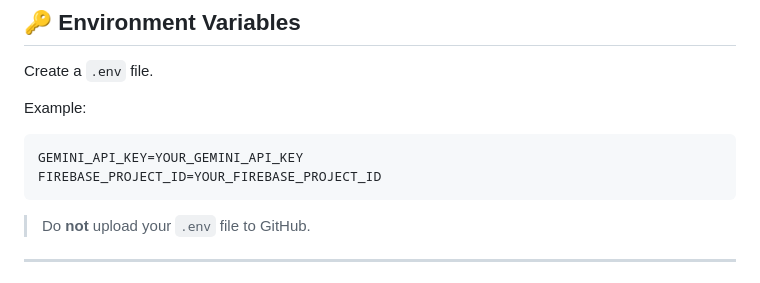
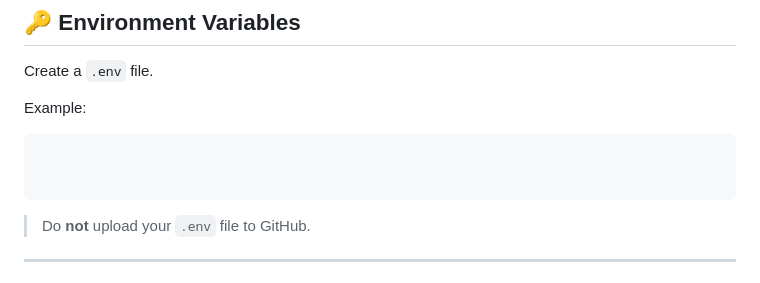
Before and after one commit to devikashaji2123/stadiumpulse, a Markdown page: README.md, the part around the change. GitHub-like rendering.

Commit message:
Update example environment variables in README

````diff
--- a/README.md
+++ b/README.md
@@ -85,8 +85,8 @@ Create a `.env` file.
 Example:
 
 ```env
-GEMINI_API_KEY=YOUR_GEMINI_API_KEY
-FIREBASE_PROJECT_ID=YOUR_FIREBASE_PROJECT_ID
+
+
 ```
 
 > Do **not** upload your `.env` file to GitHub.
````
